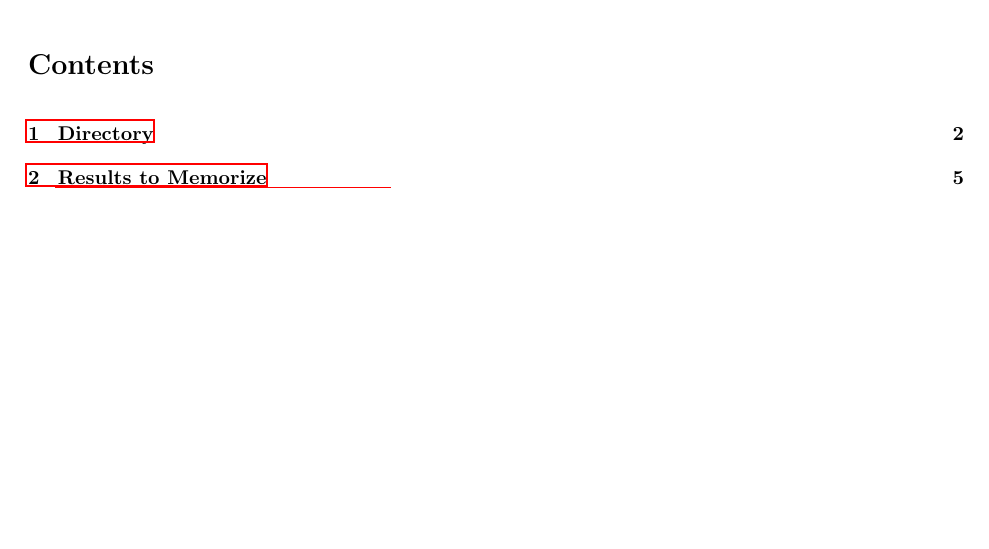
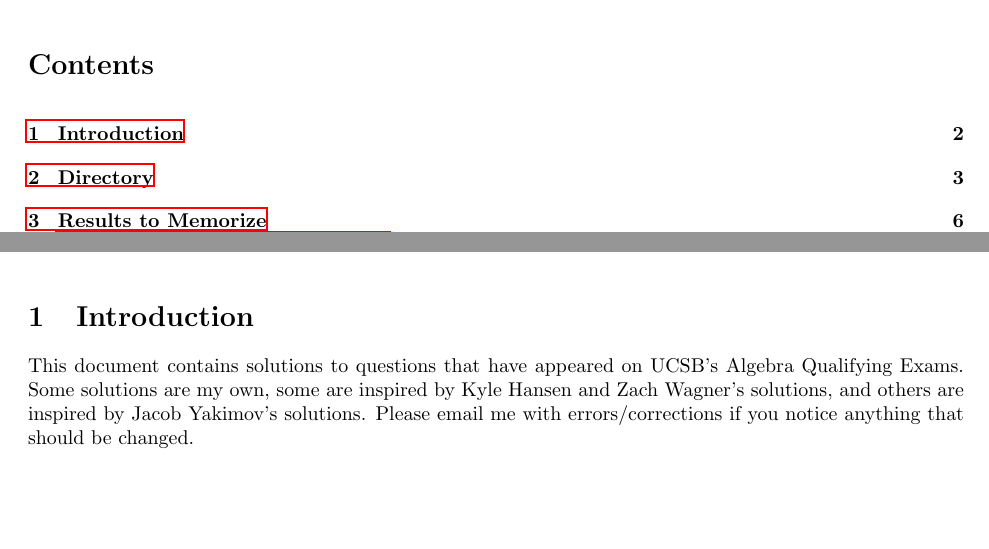
Before and after one commit to sarahm317/AlgebraQual, a LaTeX document (AlgebraQualSolutions.tex): part of page 1 of 44 before the commit and two parts of pages 1 and 2 of 45 after it, the two joined at a grey line, cut so that both start at the same text, the shorter picture padded with empty space. Compiled offline with LaTeX, dvips and Ghostscript.

Commit message:
Added intro blurb

```diff
--- a/AlgebraQualSolutions.tex
+++ b/AlgebraQualSolutions.tex
@@ -147,6 +147,10 @@
 \begin{document}
 
 \tableofcontents
+
+\section{Introduction}
+
+This document contains solutions to questions that have appeared on UCSB's Algebra Qualifying Exams. Some solutions are my own, some are inspired by Kyle Hansen and Zach Wagner's solutions, and others are inspired by Jacob Yakimov's solutions. Please email me with errors/corrections if you notice anything that should be changed.
 
 \section{Directory}
 
```
Also changed, not shown: AlgebraQualSolutions.pdf.
